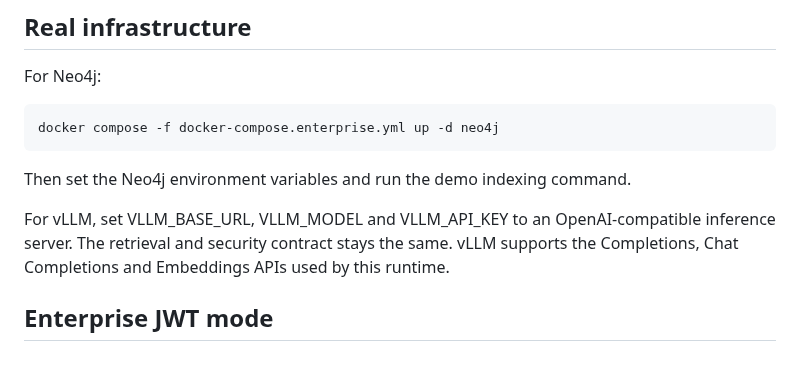
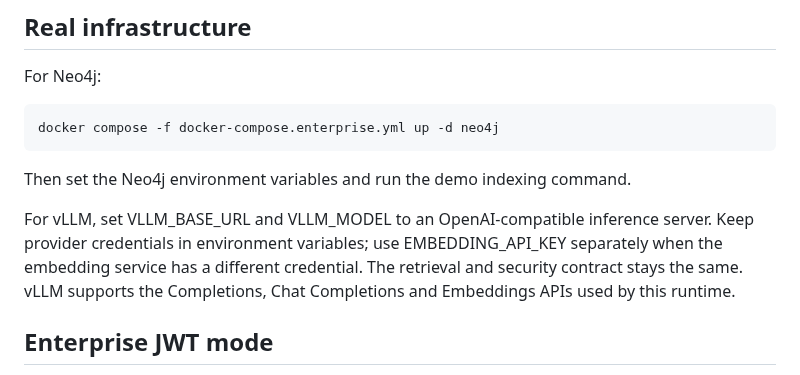
Before and after one commit to SpryzenHell/enterprise_graphrag, a Markdown page: docs/DEMO.md, the part around the change. Rendered like a GitHub page.

Commit message:
docs: document separate embedding provider credential

```diff
--- a/docs/DEMO.md
+++ b/docs/DEMO.md
@@ -89,7 +89,7 @@ For Neo4j:
 
 Then set the Neo4j environment variables and run the demo indexing command.
 
-For vLLM, set VLLM_BASE_URL, VLLM_MODEL and VLLM_API_KEY to an OpenAI-compatible inference server. The retrieval and security contract stays the same. vLLM supports the Completions, Chat Completions and Embeddings APIs used by this runtime.
+For vLLM, set VLLM_BASE_URL and VLLM_MODEL to an OpenAI-compatible inference server. Keep provider credentials in environment variables; use EMBEDDING_API_KEY separately when the embedding service has a different credential. The retrieval and security contract stays the same. vLLM supports the Completions, Chat Completions and Embeddings APIs used by this runtime.
 
 ## Enterprise JWT mode
 
```
